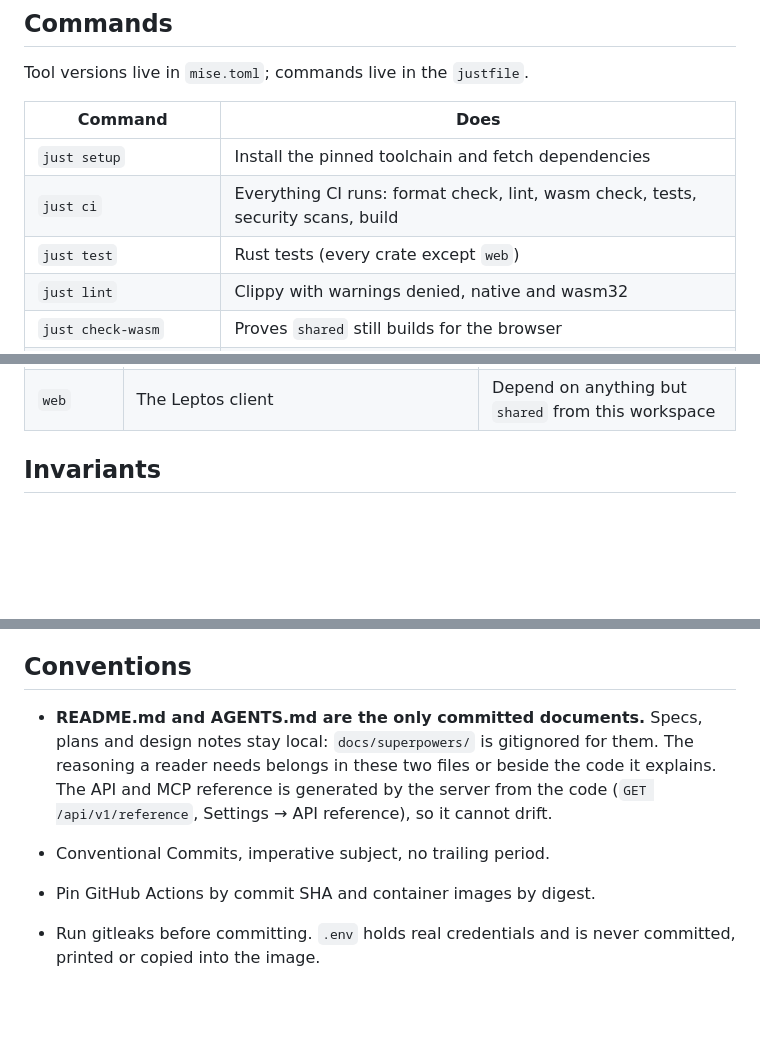
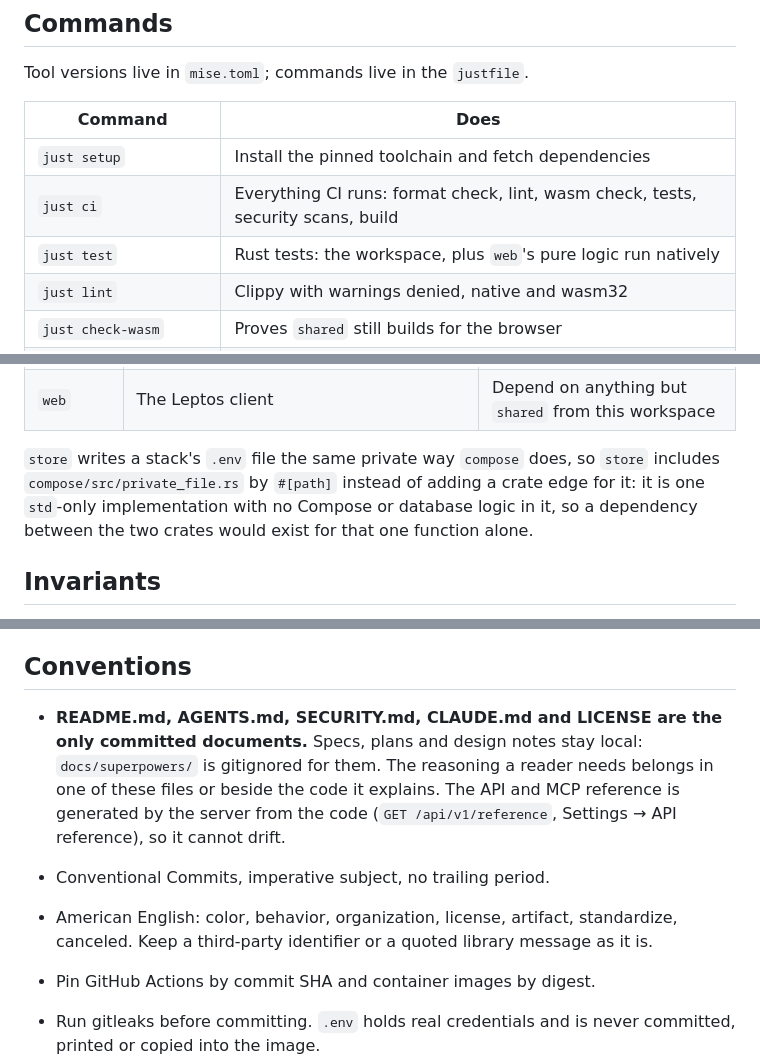
Before and after one commit to Ghost-Assembly/ghostdock, a Markdown page: AGENTS.md, 3 parts joined by grey strips. Rendered like a GitHub page; blank space fills up the shorter version.

```diff
--- a/AGENTS.md
+++ b/AGENTS.md
@@ -12,7 +12,7 @@ Tool versions live in `mise.toml`; commands live in the `justfile`.
 | --- | --- |
 | `just setup` | Install the pinned toolchain and fetch dependencies |
 | `just ci` | Everything CI runs: format check, lint, wasm check, tests, security scans, build |
-| `just test` | Rust tests (every crate except `web`) |
+| `just test` | Rust tests: the workspace, plus `web`'s pure logic run natively |
 | `just lint` | Clippy with warnings denied, native and wasm32 |
 | `just check-wasm` | Proves `shared` still builds for the browser |
 | `just security` | cargo-deny, gitleaks, hadolint, actionlint, zizmor, trivy |
@@ -35,6 +35,12 @@ Run `just ci` and the browser tests a change touches before calling it done.
 | `store` | SQLite through sqlx, migrations, secret encryption, and `metrics.db` (resource and uptime check history) | Hold business rules |
 | `server` | Axum routes, auth, the runner, the update checker, the sampler, the uptime check scheduler and alert delivery. The `ghostdock` binary. | — |
 | `web` | The Leptos client | Depend on anything but `shared` from this workspace |
+
+`store` writes a stack's `.env` file the same private way `compose` does, so
+`store` includes `compose/src/private_file.rs` by `#[path]` instead of adding
+a crate edge for it: it is one `std`-only implementation with no Compose or
+database logic in it, so a dependency between the two crates would exist for
+that one function alone.
 
 ## Invariants
 
@@ -104,14 +140,17 @@ design changed first.
 
 ## Conventions
 
-- **README.md and AGENTS.md are the only committed documents.** Specs, plans
-  and design notes stay local: `docs/superpowers/` is gitignored for them. The
-  reasoning a reader needs belongs in these two files or beside the code it
-  explains. The API and MCP reference is generated by the server from the
-  code (`GET /api/v1/reference`, Settings → API reference), so it cannot
-  drift.
+- **README.md, AGENTS.md, SECURITY.md, CLAUDE.md and LICENSE are the only
+  committed documents.** Specs, plans and design notes stay local:
+  `docs/superpowers/` is gitignored for them. The reasoning a reader needs
+  belongs in one of these files or beside the code it explains. The API and
+  MCP reference is generated by the server from the code
+  (`GET /api/v1/reference`, Settings → API reference), so it cannot drift.
 
 - Conventional Commits, imperative subject, no trailing period.
+- American English: color, behavior, organization, license, artifact,
+  standardize, canceled. Keep a third-party identifier or a quoted library
+  message as it is.
 - Pin GitHub Actions by commit SHA and container images by digest.
 - Run gitleaks before committing. `.env` holds real credentials and is never
   committed, printed or copied into the image.
```
Also changed, not shown: other parts of AGENTS.md (+48 -0 lines).
